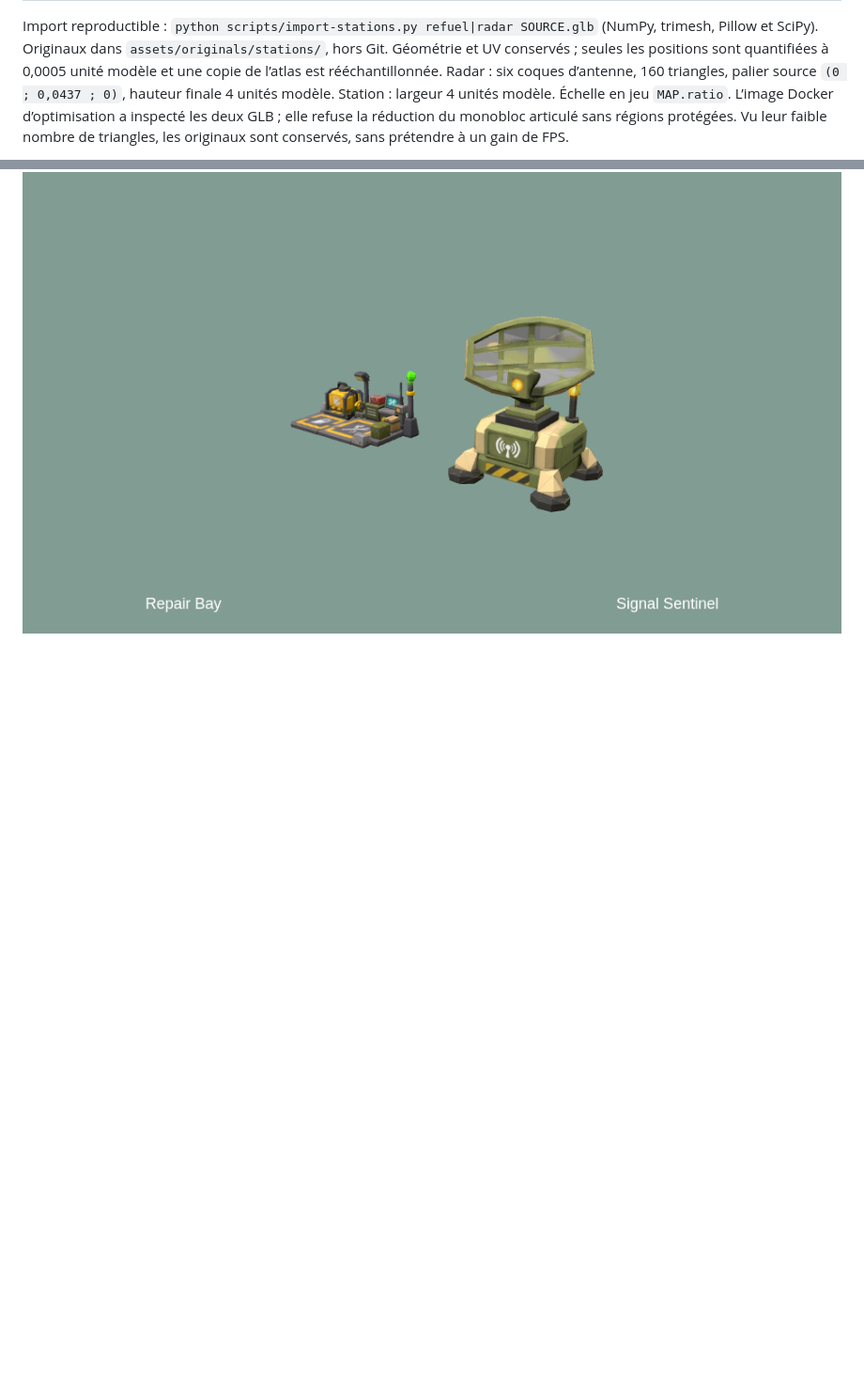
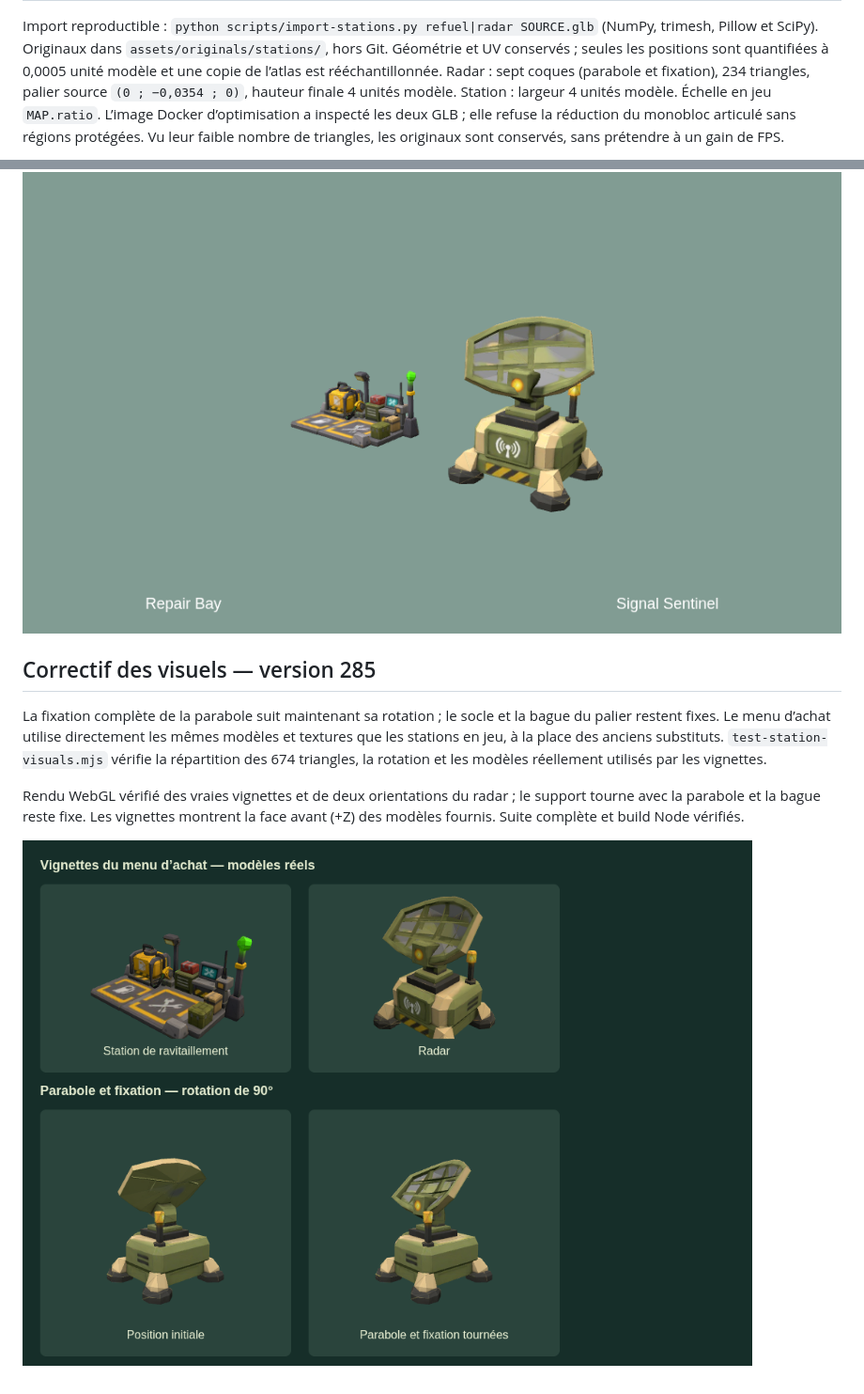
Before and after one commit to simonjamain/i-am-a-moucheron, a Markdown page: docs/game-polish-171.md, 2 parts joined by grey strips. Shown at 94% size. Rendered like a GitHub page; pictures changed too: docs/station-fix-review-285.png (added); blank space fills up the shorter version.

Commit message:
fix: tourner la fixation du radar et actualiser les vignettes des stations (#174)

```diff
--- a/docs/game-polish-171.md
+++ b/docs/game-polish-171.md
@@ -23,8 +23,8 @@ Sources fournies par l’utilisateur (Meshy, sans génération) :
 Import reproductible : `python scripts/import-stations.py refuel|radar SOURCE.glb`
 (NumPy, trimesh, Pillow et SciPy). Originaux dans `assets/originals/stations/`,
 hors Git. Géométrie et UV conservés ; seules les positions sont quantifiées à
-0,0005 unité modèle et une copie de l’atlas est rééchantillonnée. Radar : six
-coques d’antenne, 160 triangles, palier source `(0 ; 0,0437 ; 0)`, hauteur finale
+0,0005 unité modèle et une copie de l’atlas est rééchantillonnée. Radar : sept
+coques (parabole et fixation), 234 triangles, palier source `(0 ; −0,0354 ; 0)`, hauteur finale
 4 unités modèle. Station : largeur 4 unités modèle. Échelle en jeu `MAP.ratio`.
 L’image Docker d’optimisation a inspecté les deux GLB ; elle refuse la réduction
 du monobloc articulé sans régions protégées. Vu leur faible nombre de triangles,
@@ -74,3 +74,17 @@ Le confort de pilotage, l’écoute et une partie à deux sur réseaux distincts
 restent des vérifications humaines, distinctes des contrôles locaux.
 
 ![Aperçu WebGL des deux stations importées](stations-review-171.png)
+
+## Correctif des visuels — version 285
+
+La fixation complète de la parabole suit maintenant sa rotation ; le socle et
+la bague du palier restent fixes. Le menu d’achat utilise directement les mêmes
+modèles et textures que les stations en jeu, à la place des anciens substituts.
+`test-station-visuals.mjs` vérifie la répartition des 674 triangles, la rotation
+et les modèles réellement utilisés par les vignettes.
+
+Rendu WebGL vérifié des vraies vignettes et de deux orientations du radar ;
+le support tourne avec la parabole et la bague reste fixe. Les vignettes montrent
+la face avant (+Z) des modèles fournis. Suite complète et build Node vérifiés.
+
+![Vignettes d’achat et rotation du support](station-fix-review-285.png)
```
Also changed, not shown: 9 other files.
